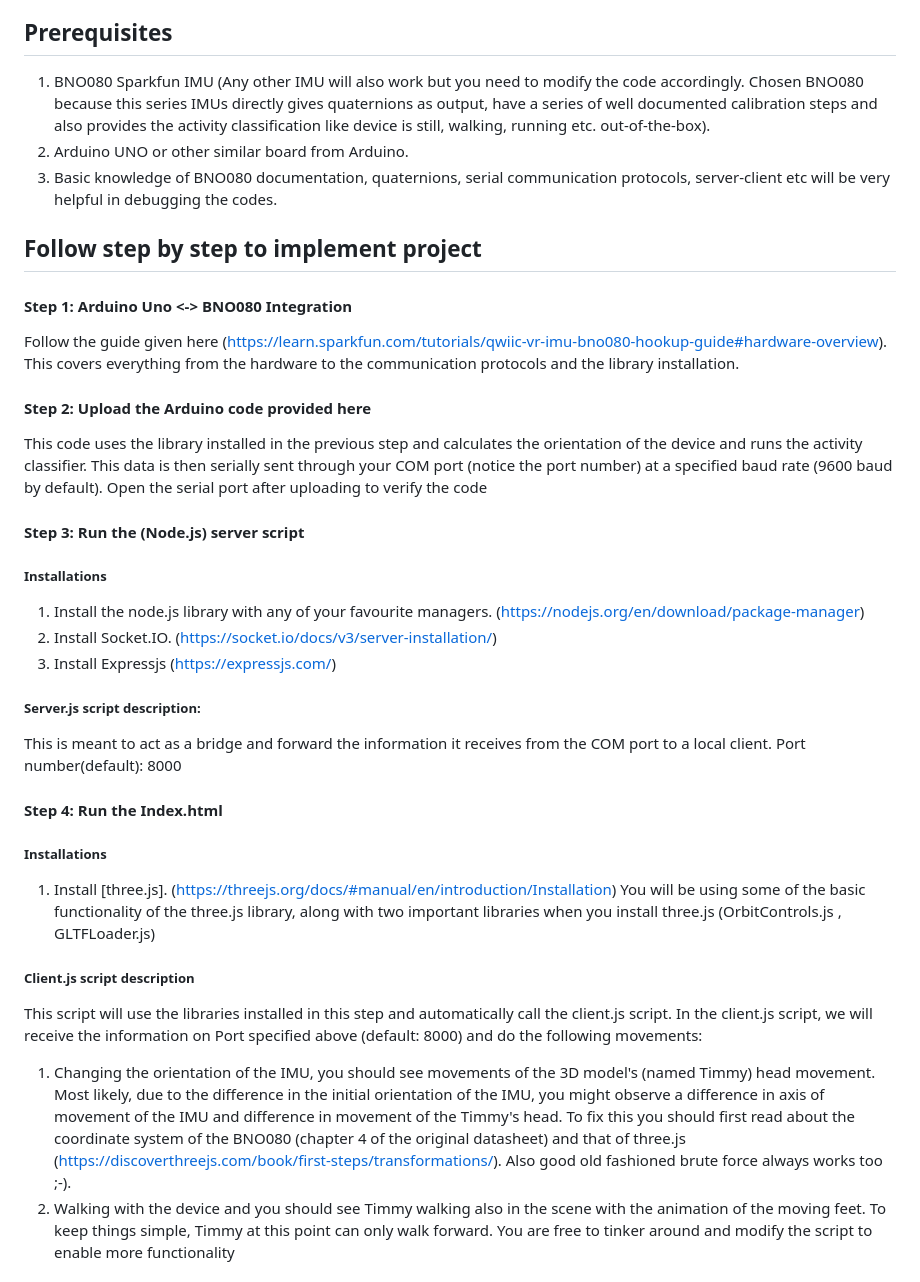
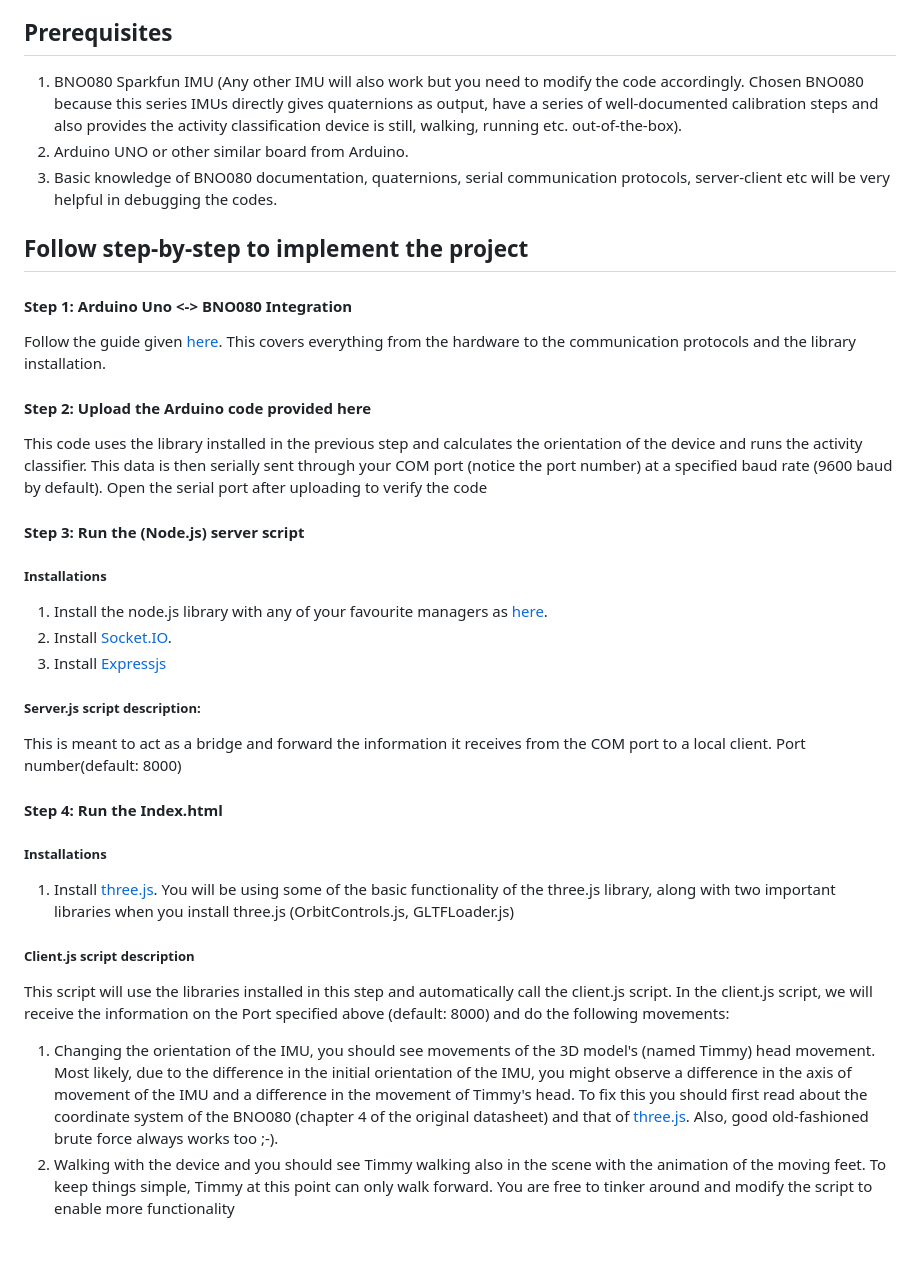
Before and after one commit to Varun-Tandon14/IMU_Visualization_on_Browser, a Markdown page: README.md, the part around the change. Drawn GitHub-style; blank space fills up the shorter version.

```diff
--- a/README.md
+++ b/README.md
@@ -2,28 +2,28 @@
 This project uses BNO080 Sparkfun IMU + Arduino Uno + JavaScript +  HTML + openly available 3D model for visualization of the IMUs orientation (from quaternions)  and activity classification output. Please note this is just meant to be a fun learning project and for all practical purposes, a lot of optimization is possible.
 
 ## **Prerequisites**
-1. BNO080 Sparkfun IMU (Any other IMU will also work but you need to modify the code accordingly. Chosen BNO080 because this series IMUs directly gives quaternions as output, have a series of well documented calibration steps and also provides the activity classification like device is still, walking, running etc. out-of-the-box).
+1. BNO080 Sparkfun IMU (Any other IMU will also work but you need to modify the code accordingly. Chosen BNO080 because this series IMUs directly gives quaternions as output, have a series of well-documented calibration steps and also provides the activity classification device is still, walking, running etc. out-of-the-box).
 2. Arduino UNO or other similar board from Arduino.
 3. Basic knowledge of BNO080 documentation, quaternions, serial communication protocols, server-client etc will be very helpful in debugging the codes.
-## **Follow step by step to implement project**
+## **Follow step-by-step to implement the project**
 #### **Step 1: Arduino Uno <-> BNO080 Integration**
-Follow the guide given here (https://learn.sparkfun.com/tutorials/qwiic-vr-imu-bno080-hookup-guide#hardware-overview). This covers everything from the hardware to the communication protocols and the library installation.
+Follow the guide given [here](https://learn.sparkfun.com/tutorials/qwiic-vr-imu-bno080-hookup-guide#hardware-overview). This covers everything from the hardware to the communication protocols and the library installation.
 #### **Step 2: Upload the Arduino code provided here**
 This code uses the library installed in the previous step and calculates the orientation of the device and runs the activity classifier. This data is then serially sent through your COM port (notice the port number) at a specified baud rate (9600 baud by default). Open the serial port after uploading to verify the code
 #### **Step 3: Run the (Node.js) server script**
 ##### Installations
-1. Install the node.js library with any of your favourite managers. (https://nodejs.org/en/download/package-manager)
-2. Install Socket.IO. (https://socket.io/docs/v3/server-installation/)
-3. Install Expressjs (https://expressjs.com/)
+1. Install the node.js library with any of your favourite managers as [here](https://nodejs.org/en/download/package-manager).
+2. Install [Socket.IO](https://socket.io/docs/v3/server-installation/).
+3. Install [Expressjs](https://expressjs.com/)
 ##### Server.js script description:
-This is meant to act as a bridge and forward the information it receives from the COM port to a local client. Port number(default): 8000
+This is meant to act as a bridge and forward the information it receives from the COM port to a local client. Port number(default: 8000)
 #### **Step 4: Run the Index.html**
 ##### Installations
-1. Install [three.js]. (https://threejs.org/docs/#manual/en/introduction/Installation)
-You will be using some of the basic functionality of the three.js library, along with two important libraries when you install three.js (OrbitControls.js , GLTFLoader.js)
+1. Install [three.js](https://threejs.org/docs/#manual/en/introduction/Installation).
+You will be using some of the basic functionality of the three.js library, along with two important libraries when you install three.js (OrbitControls.js, GLTFLoader.js)
 ##### Client.js script description
-This script will use the libraries installed in this step and automatically call the client.js script. In the client.js script, we will receive the information on Port specified above (default: 8000) and do the following movements:
-1. Changing the orientation of the IMU, you should see movements of the 3D model's (named Timmy) head movement. Most likely, due to the difference in the initial orientation of the IMU, you might observe a difference in axis of movement of the IMU and difference in movement of the Timmy's head. To fix this you should first read about the coordinate system of the BNO080 (chapter 4 of the original datasheet) and that of three.js (https://discoverthreejs.com/book/first-steps/transformations/). Also good old fashioned brute force always works too ;-).
+This script will use the libraries installed in this step and automatically call the client.js script. In the client.js script, we will receive the information on the Port specified above (default: 8000) and do the following movements:
+1. Changing the orientation of the IMU, you should see movements of the 3D model's (named Timmy) head movement. Most likely, due to the difference in the initial orientation of the IMU, you might observe a difference in the axis of movement of the IMU and a difference in the movement of Timmy's head. To fix this you should first read about the coordinate system of the BNO080 (chapter 4 of the original datasheet) and that of [three.js](https://discoverthreejs.com/book/first-steps/transformations/). Also, good old-fashioned brute force always works too ;-).
 2. Walking with the device and you should see Timmy walking also in the scene with the animation of the moving feet. To keep things simple, Timmy at this point can only walk forward. You are free to tinker around and modify the script to enable more functionality
 
 ### Please note: It's been a long time since I did the project so you might have some problems running everything out of the box.
```
